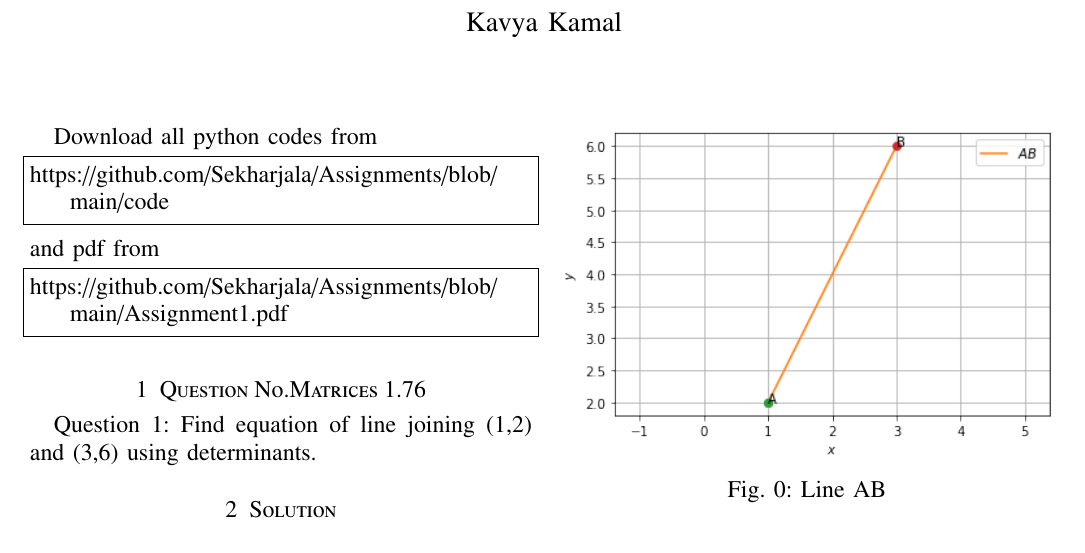
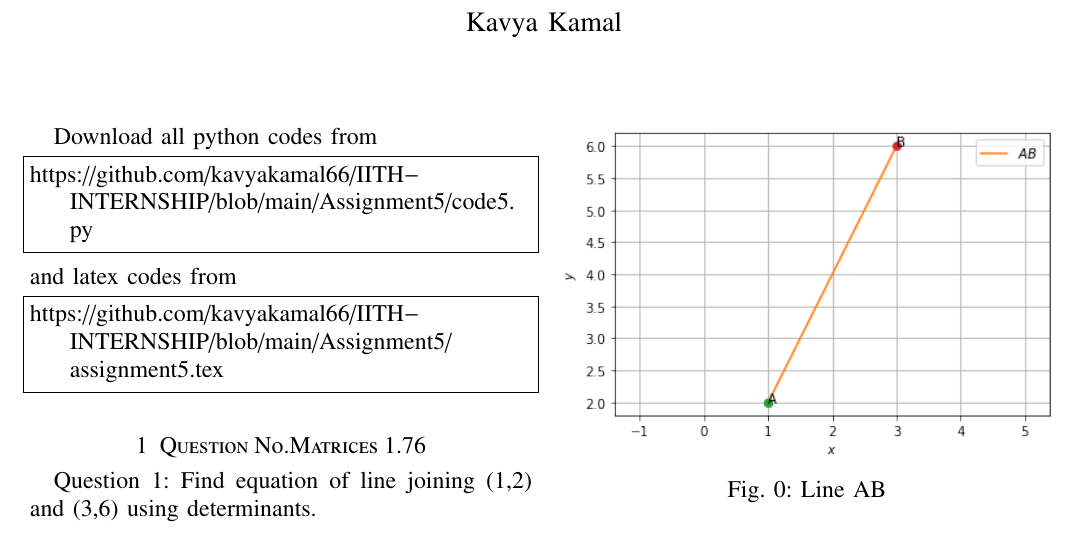
Before and after one commit to kavyakamal66/IITH-INTERNSHIP, a LaTeX problem sheet (Assignment5/assignment5.tex): part of page 1 of 2, cut so that both start at the same text. Compiled offline with pdfLaTeX.

Commit message:
Update assignment5.tex

```diff
--- a/Assignment5/assignment5.tex
+++ b/Assignment5/assignment5.tex
@@ -132,13 +132,13 @@ columns=fullflexible
 \renewcommand{\thetable}{\theenumi}
 Download all python codes from
 \begin{lstlisting}
-https://github.com/Sekharjala/Assignments/blob/main/code
+https://github.com/kavyakamal66/IITH-INTERNSHIP/blob/main/Assignment5/code5.py
 \end{lstlisting}
 %
-and pdf from
+and latex codes from
 %
 \begin{lstlisting}
-https://github.com/Sekharjala/Assignments/blob/main/Assignment1.pdf
+https://github.com/kavyakamal66/IITH-INTERNSHIP/blob/main/Assignment5/assignment5.tex
 \end{lstlisting}
 %
 \section{Question No.Matrices 1.76}
```
Also changed, not shown: Assignment5/assignment5.tex (2 more changed lines).
